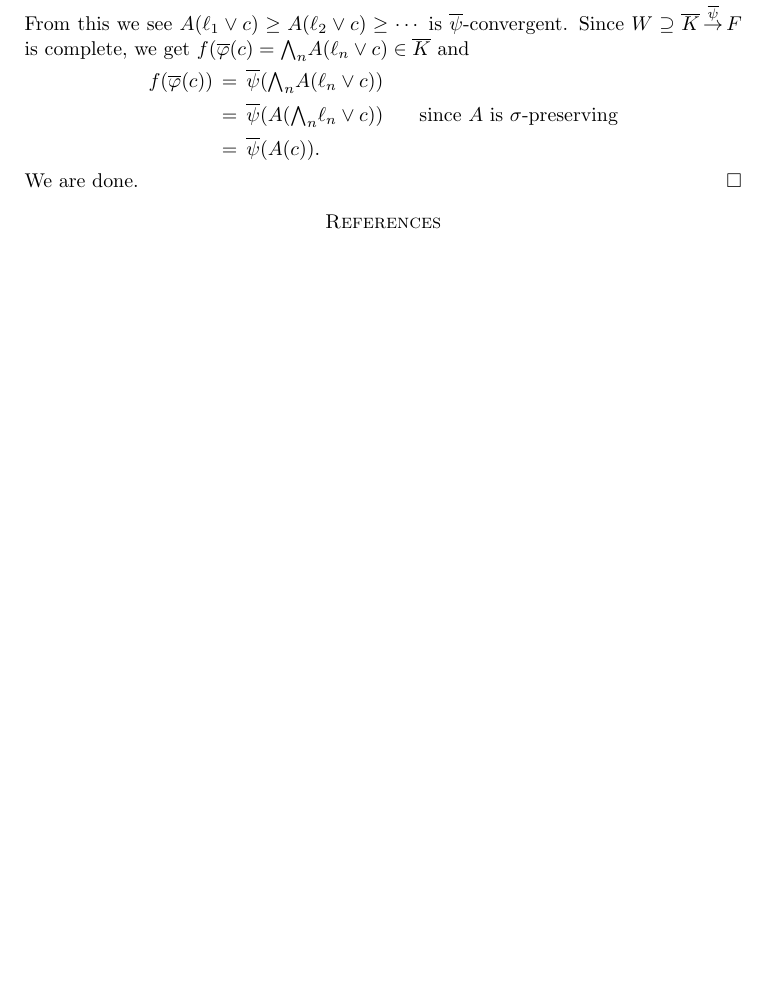
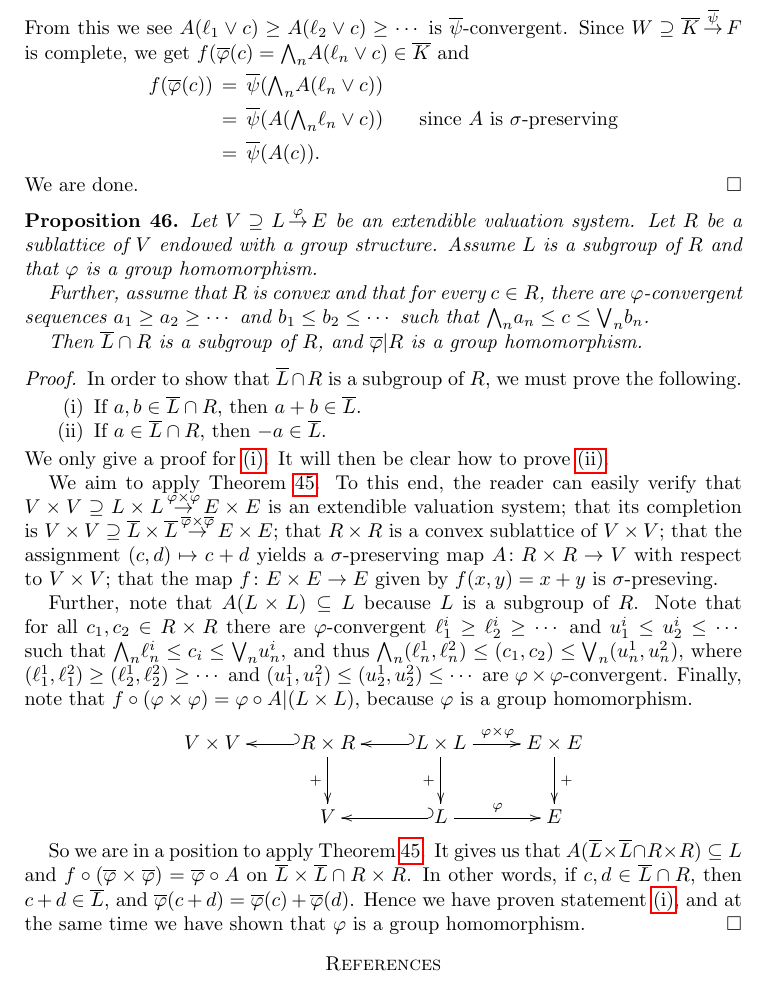
Before and after one commit to awesterb/master-thesis, a LaTeX paper (main.tex, which reads vals.tex): part of page 15 of 15, cut so that both start at the same text, the shorter picture padded with empty space. Compiled offline with pdfLaTeX; a LaTeX package or settings file that is missing is left out.

Commit message:
subgroup proposition

```diff
--- a/vals.tex
+++ b/vals.tex
@@ -2025,5 +2025,90 @@ f(\overline\varphi(c))
 \end{alignat*}
 We are done.
 \end{proof}
+%
+%                  CLOSURE UNDER ADDITION
+%
+\begin{prop}
+\label{P:subgroup}
+Let $\vs{V}{L}{\varphi}{E}$ be an extendible valuation system.
+Let $R$ be a sublattice of~$V$
+endowed with a group structure.
+Assume $L$ is a subgroup of~$R$ and that $\varphi$ is a group homomorphism.
+
+Further, assume
+that $R$ is convex and that for every $c\in R$,
+there are $\varphi$-convergent sequences
+$a_1 \geq a_2 \geq \dotsb$ and
+$b_1 \leq b_2 \leq \dotsb$
+such that $\bw_n a_n \leq c\leq \bv_n b_n$.
+
+Then $\overline L \cap R$ is a subgroup of~$R$,
+and $\overline \varphi | R$ is a group homomorphism.
+\end{prop}
+\begin{proof}
+In order to show that $\overline L\cap R$ is a subgroup of~$R$,
+we must prove the following.
+\begin{enumerate}
+\item \label{tp:P:subgroup-1}
+If $a,b\in \overline{L}\cap R$, then $a+b\in \overline L$.
+
+\item \label{tp:P:subgroup-2}
+If $a \in \overline{L}\cap R$, then $-a\in \overline{L}$.
+\end{enumerate}
+We only give a proof for~\ref{tp:P:subgroup-1}.
+It will then be clear how to prove~\ref{tp:P:subgroup-2}.
+
+We aim to apply Theorem~\ref{T:ext3}.
+To this end,
+the reader can easily verify that
+$\vs{V\times V}{L\times L}{\varphi\times\varphi}{E\times E}$
+is an extendible valuation system;
+that its completion is
+$\vs{V\times V}{\overline L\times\overline L}
+{\overline\varphi \times\overline\varphi}{E\times E}$;
+that $R\times R$ is a convex sublattice of~$V\times V$;
+that the assignment $(c,d)\mapsto c+d$
+yields a $\sigma$-preserving map $A\colon R\times R\ra V$
+ with respect to~$V\times V$;
+that the map $f\colon E\times E\ra E$ given by
+$f(x,y)=x+y$ is $\sigma$-preseving.
+
+Further, note that $A(L\times L)\subseteq L$
+because~$L$ is a subgroup of~$R$.
+Note that for all $c_1,c_2\in R\times R$
+there are $\varphi$-convergent  $\ell^i_1 \geq \ell^i_2 \geq \dotsb$
+and $u^i_1 \leq u^i_2 \leq \dotsb$
+such that $\bw_n \ell^i_n \leq c_i \leq \bv_n u^i_n$,
+and thus $\bw_n (\ell^1_n,\ell^2_n) \leq (c_1,c_2) \leq \bv_n (u^1_n, u^2_n)$,
+where $(\ell^1_1,\ell^2_1) \geq (\ell^1_2,\ell^2_2)\geq \dotsb$
+and $(u^1_1,u^2_1)\leq (u^1_2,u^2_2)\leq \dotsb$
+are $\varphi\times\varphi$-convergent.
+Finally,
+note that $f\circ (\varphi\times \varphi) = \varphi \circ A|(L\times L)$,
+because $\varphi$ is a group homomorphism.
+\begin{equation*}
+\xymatrix{
+V\times V &
+  R\times R\ar[d]_{+} \ar@{_{(}->}[l]&
+  L\times L\ar[r]^{\varphi\times\varphi}
+     \ar[d]_{+} \ar@{_{(}->}[l] &
+  E\times E\ar[d]^{+} \\
+& V &
+  L\ar[r]^{\varphi} \ar@{_{(}->}[l] &
+  E
+}\end{equation*}
+
+So we are in a position to apply Theorem~\ref{T:ext3}.
+It gives us that $A(\overline L\times \overline L \cap R\times R)\subseteq L$
+and
+$f\circ (\overline \varphi \times \overline \varphi)
+= \overline \varphi \circ A$ on
+ $\overline {L}\times \overline{L} \cap R\times R$.
+In other words,
+if $c,d\in \overline{L}\cap R$, then $c+d \in \overline{L}$,
+and $\overline\varphi(c+d)=\overline\varphi(c)+\overline\varphi(d)$.
+Hence we have proven statement~\ref{tp:P:subgroup-1},
+and at the same time we have shown that~$\varphi$ is a group homomorphism.
+\end{proof}
 
 \end{document}
```
